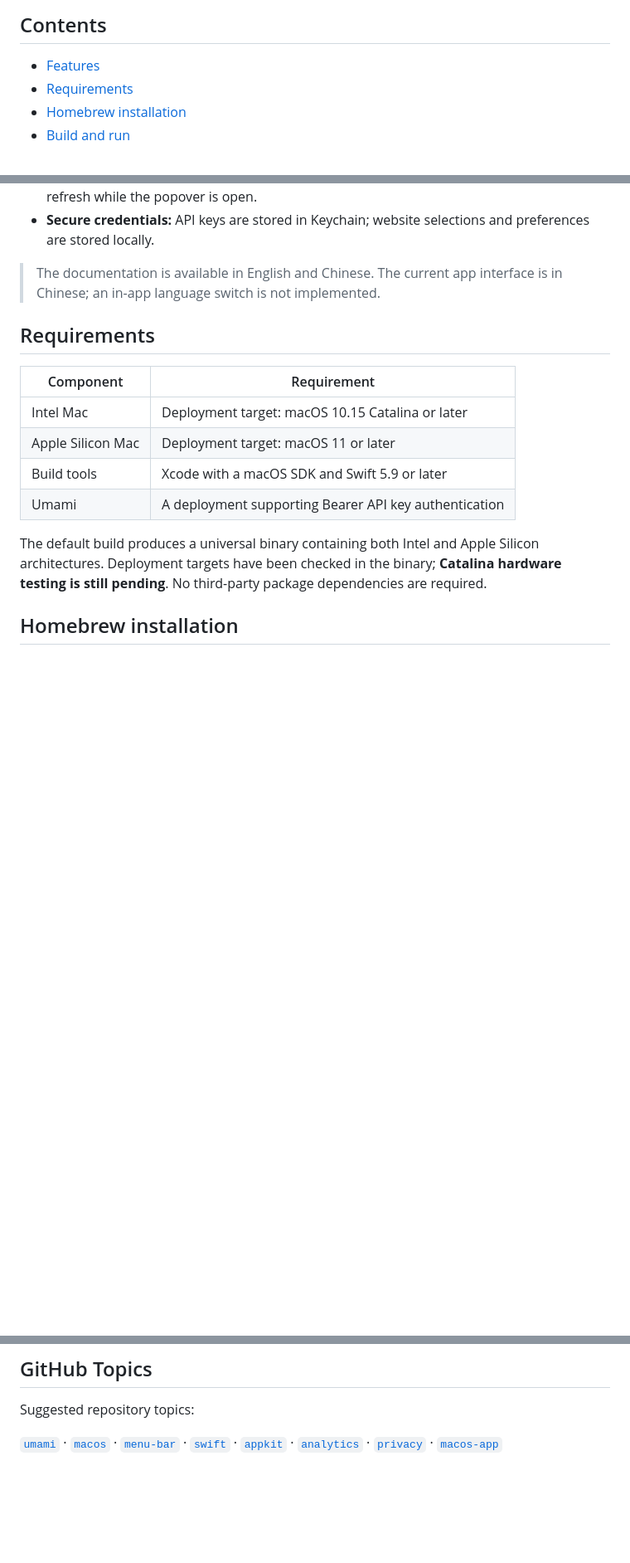
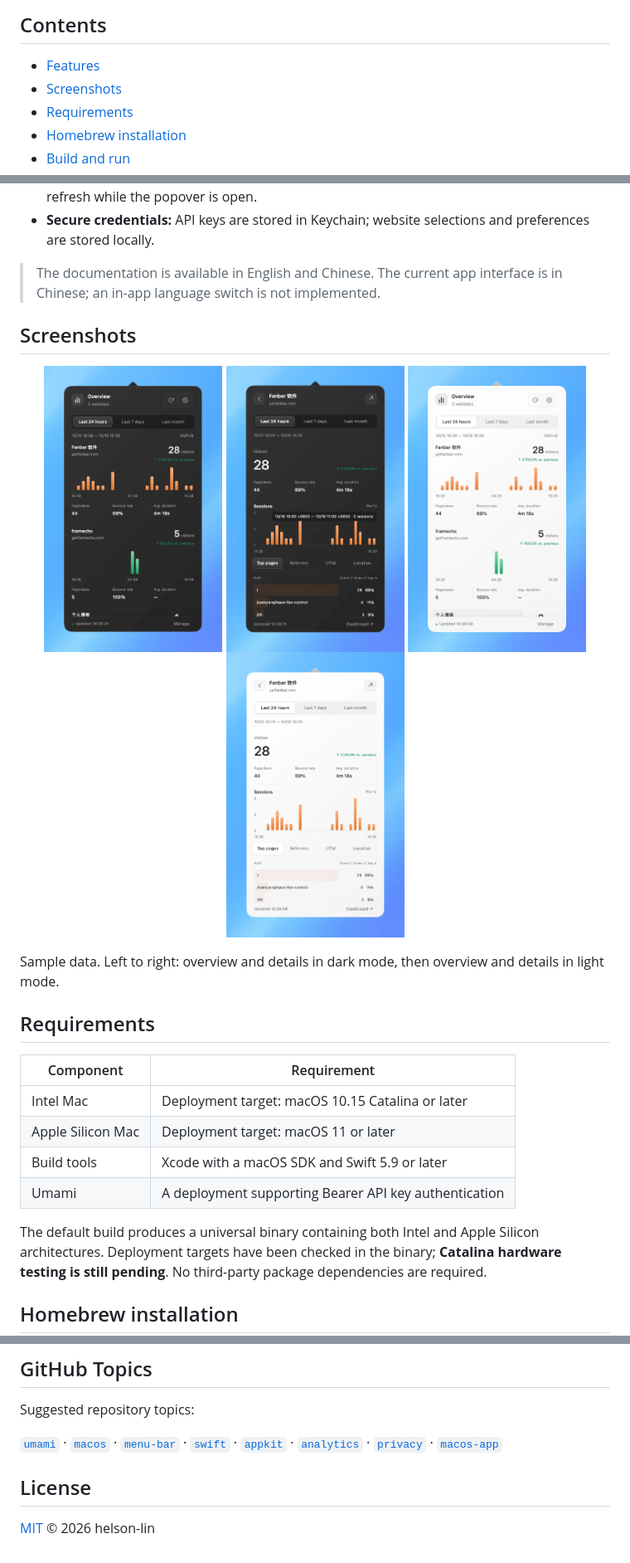
Before and after one commit to helson-lin/umamibar, a Markdown page: README.md, 3 parts joined by grey strips. Shown at 83% size. Rendered like a GitHub page; pictures changed too: docs/previews/dark-detail.png (added), docs/previews/dark-overview.png (added), docs/previews/light-detail.png (added); blank space fills up the shorter version.

```diff
--- a/README.md
+++ b/README.md
@@ -32,6 +32,7 @@ Built with **AppKit**, native drawing, `URLSession`, and macOS Keychain. The app
 ## Contents
 
 - [Features](#features)
+- [Screenshots](#screenshots)
 - [Requirements](#requirements)
 - [Homebrew installation](#homebrew-installation)
 - [Build and run](#build-and-run)
@@ -55,6 +56,17 @@ Built with **AppKit**, native drawing, `URLSession`, and macOS Keychain. The app
 - **Secure credentials:** API keys are stored in Keychain; website selections and preferences are stored locally.
 
 > The documentation is available in English and Chinese. The current app interface is in Chinese; an in-app language switch is not implemented.
+
+## Screenshots
+
+<p align="center">
+  <img src="docs/previews/dark-overview.png" width="215" alt="Overview in dark mode">
+  <img src="docs/previews/dark-detail.png" width="215" alt="Website details in dark mode">
+  <img src="docs/previews/light-overview.png" width="215" alt="Overview in light mode">
+  <img src="docs/previews/light-detail.png" width="215" alt="Website details in light mode">
+</p>
+
+Sample data. Left to right: overview and details in dark mode, then overview and details in light mode.
 
 ## Requirements
 
@@ -281,3 +293,7 @@ See [PRD.md](PRD.md) for the requirements history. Checked-in images under `docs
 Suggested repository topics:
 
 [`umami`](https://github.com/topics/umami) · [`macos`](https://github.com/topics/macos) · [`menu-bar`](https://github.com/topics/menu-bar) · [`swift`](https://github.com/topics/swift) · [`appkit`](https://github.com/topics/appkit) · [`analytics`](https://github.com/topics/analytics) · [`privacy`](https://github.com/topics/privacy) · [`macos-app`](https://github.com/topics/macos-app)
+
+## License
+
+[MIT](LICENSE) © 2026 helson-lin
```
Also changed, not shown: README.zh-CN.md (+16 -0 lines).
